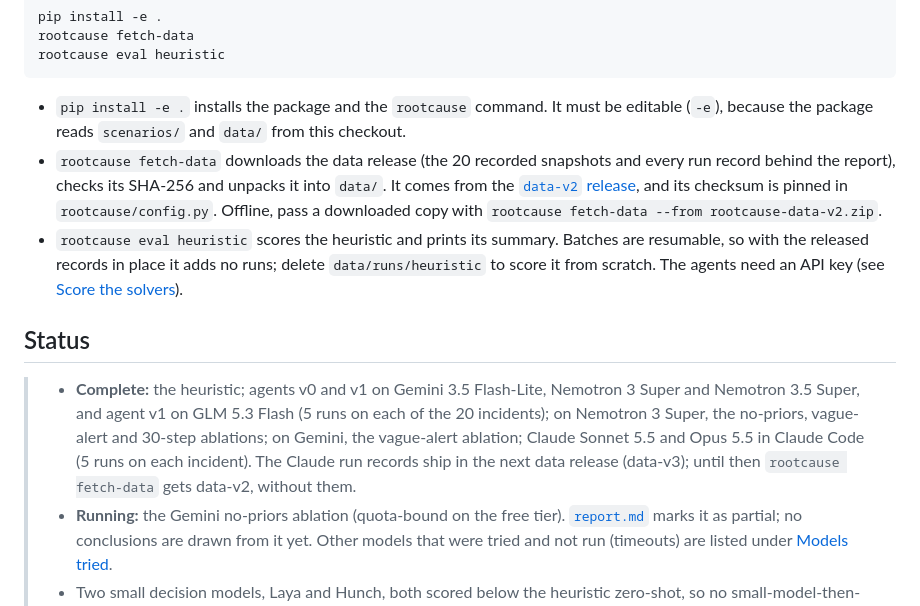
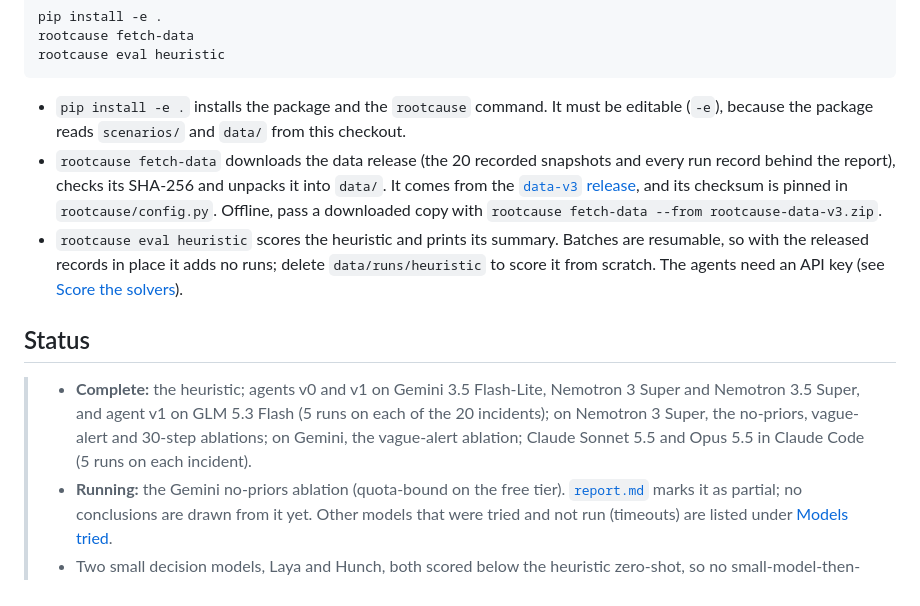
Before and after one commit to kshitizj03/rootcause, a Markdown page: README.md, the part around one of its changes. Drawn GitHub-style.

````diff
--- a/README.md
+++ b/README.md
@@ -44,12 +44,12 @@ rootcause eval heuristic
 ```
 
 - `pip install -e .` installs the package and the `rootcause` command. It must be editable (`-e`), because the package reads `scenarios/` and `data/` from this checkout.
-- `rootcause fetch-data` downloads the data release (the 20 recorded snapshots and every run record behind the report), checks its SHA-256 and unpacks it into `data/`. It comes from the [`data-v2` release](https://github.com/kshitizj03/rootcause/releases/tag/data-v2), and its checksum is pinned in `rootcause/config.py`. Offline, pass a downloaded copy with `rootcause fetch-data --from rootcause-data-v2.zip`.
+- `rootcause fetch-data` downloads the data release (the 20 recorded snapshots and every run record behind the report), checks its SHA-256 and unpacks it into `data/`. It comes from the [`data-v3` release](https://github.com/kshitizj03/rootcause/releases/tag/data-v3), and its checksum is pinned in `rootcause/config.py`. Offline, pass a downloaded copy with `rootcause fetch-data --from rootcause-data-v3.zip`.
 - `rootcause eval heuristic` scores the heuristic and prints its summary. Batches are resumable, so with the released records in place it adds no runs; delete `data/runs/heuristic` to score it from scratch. The agents need an API key (see [Score the solvers](#score-the-solvers)).
 
 ## Status
 
-> - **Complete:** the heuristic; agents v0 and v1 on Gemini 3.5 Flash-Lite, Nemotron 3 Super and Nemotron 3.5 Super, and agent v1 on GLM 5.3 Flash (5 runs on each of the 20 incidents); on Nemotron 3 Super, the no-priors, vague-alert and 30-step ablations; on Gemini, the vague-alert ablation; Claude Sonnet 5.5 and Opus 5.5 in Claude Code (5 runs on each incident). The Claude run records ship in the next data release (data-v3); until then `rootcause fetch-data` gets data-v2, without them.
+> - **Complete:** the heuristic; agents v0 and v1 on Gemini 3.5 Flash-Lite, Nemotron 3 Super and Nemotron 3.5 Super, and agent v1 on GLM 5.3 Flash (5 runs on each of the 20 incidents); on Nemotron 3 Super, the no-priors, vague-alert and 30-step ablations; on Gemini, the vague-alert ablation; Claude Sonnet 5.5 and Opus 5.5 in Claude Code (5 runs on each incident).
 > - **Running:** the Gemini no-priors ablation (quota-bound on the free tier). [`report.md`](docs/results/report.md) marks it as partial; no conclusions are drawn from it yet. Other models that were tried and not run (timeouts) are listed under [Models tried](docs/results/agents.md#models-tried).
 > - Two small decision models, Laya and Hunch, both scored below the heuristic zero-shot, so no small-model-then-agent cascade was built ([`laya.md`](docs/results/laya.md), [`hunch.md`](docs/results/hunch.md)).
 
````
Also changed, not shown: other parts of README.md (+1 -1 lines), docs/results/agents.md (+1 -1 lines), docs/images/result-dark.png, docs/images/result-light.png, site/assets/card.png, 3 other files.
